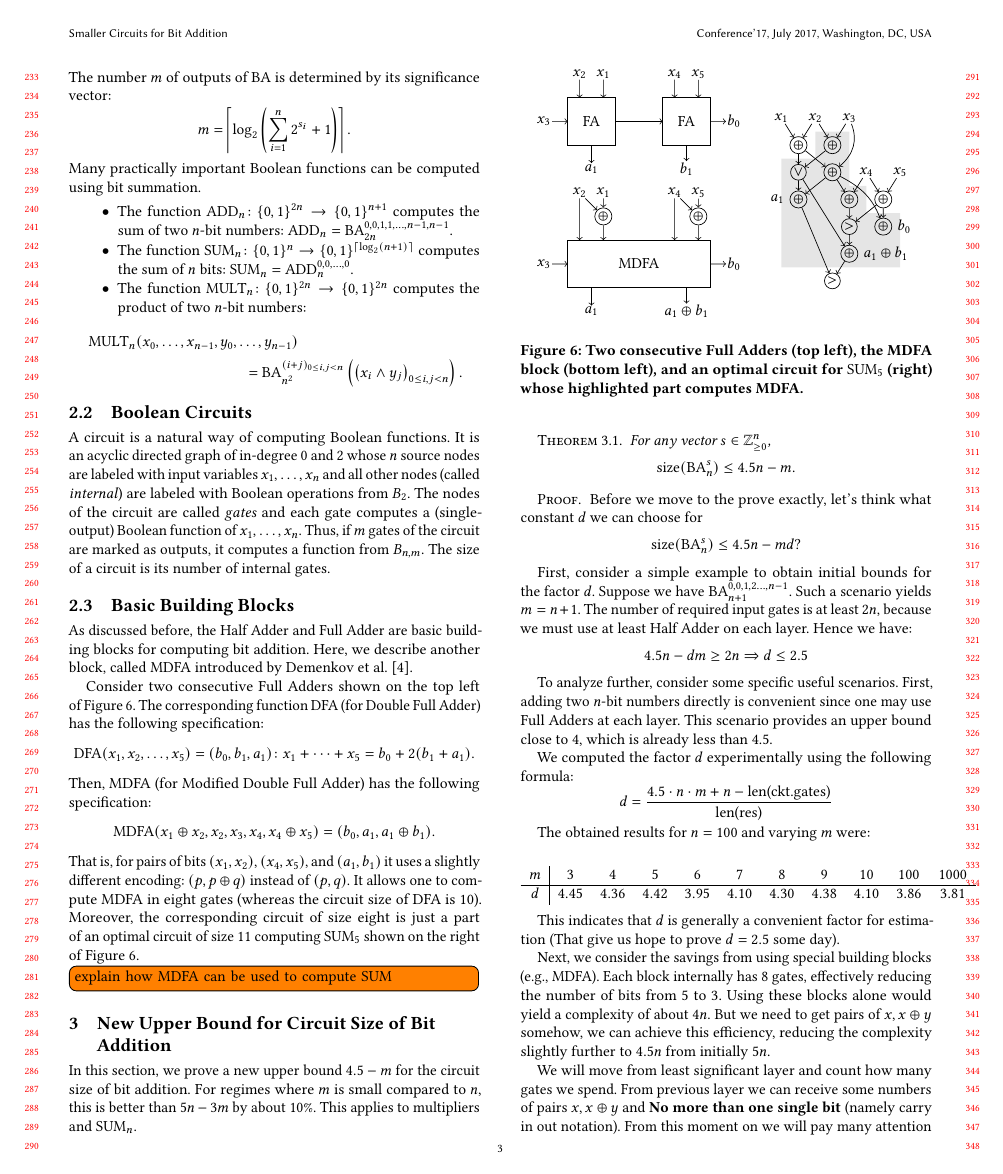
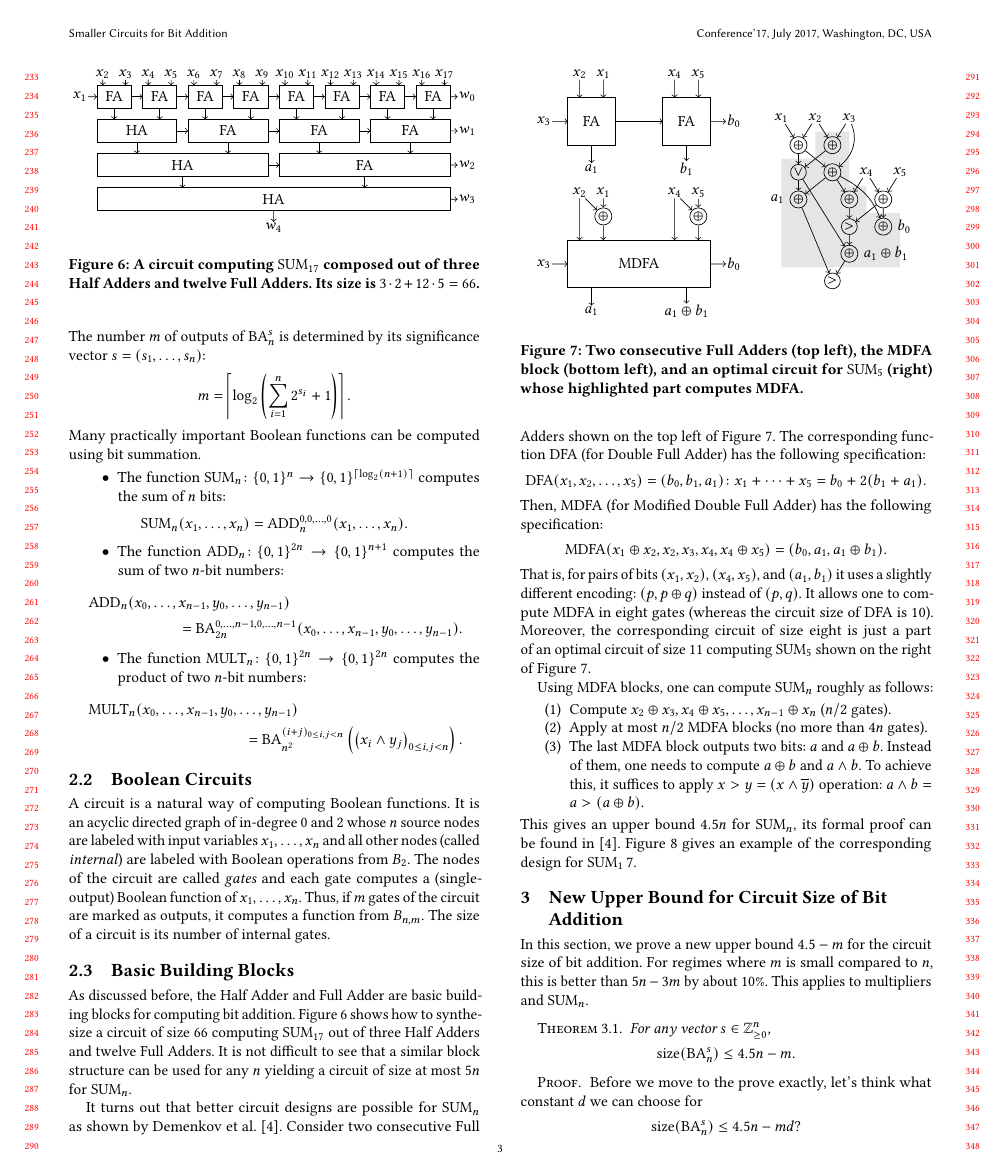
Before and after one commit to alexanderskulikov/multipliers-paper, a LaTeX paper (multipliers.tex): page 3 of 5. Compiled offline with pdfLaTeX.

Commit message:
Polish the pics

```diff
--- a/multipliers.tex
+++ b/multipliers.tex
@@ -440,11 +452,16 @@ It~computes the binary representation of~the weighted sum of~input bits:
-The number~$m$ of~outputs of $\BA$ is~determined by~its significance vector:
+\[\BA(x_1, \dotsc, x_n)=(y_0, \dotsc, y_m) \colon \sum_{i=1}^{n}2^{s_i}x_i=\sum_{i=0}^{m-1}2^iy_i.\]
+The number~$m$ of~outputs of $\BA_n^s$ is~determined by~its significance vector $s=(s_1, \dotsc, s_n)$:
 \[m=\left\lceil \log_2\left( \sum_{i=1}^{n}2^{s_i} + 1\right) \right\rceil.\]
 Many practically important Boolean functions can be~computed using bit summation.
 \begin{itemize}
+    \item The function $\SUM_n \colon \{0,1\}^n \to \{0,1\}^{\lceil \log_2(n+1) \rceil}$
+    computes the sum of~$n$ bits: \[\SUM_n(x_1, \dotsc, x_n)=\ADD_n^{0,0,\dotsc,0}(x_1, \dotsc, x_n).\]
 	\item The function $\ADD_n \colon \{0,1\}^{2n} \to \{0,1\}^{n+1}$ computes the sum
-	of~two $n$-bit numbers: $\ADD_n=\BA_{2n}^{0,0,1,1,\dotsc,n-1,n-1}$.
-	\item The function $\SUM_n \colon \{0,1\}^n \to \{0,1\}^{\lceil \log_2(n+1) \rceil}$
-	computes the sum of~$n$ bits: $\SUM_n=\ADD_n^{0,0,\dotsc,0}$.
+	of~two $n$-bit numbers:
+    \begin{multline*}
+        \ADD_n(x_0, \dotsc, x_{n-1}, y_0, \dotsc, y_{n-1})\\
+        =\BA_{2n}^{0,\dotsc,n-1,0,\dotsc,n-1}(x_0, \dotsc, x_{n-1}, y_0, \dotsc, y_{n-1}).
+    \end{multline*}
 	\item The function $\MULT_n \colon \{0,1\}^{2n} \to \{0,1\}^{2n}$ computes the product
 	of~two $n$-bit numbers:
 	\begin{multline*}
@@ -466,9 +483,52 @@ The size of a~circuit is~its number of~internal gates.
 
 \subsection{Basic Building Blocks}
 As~discussed before, the Half Adder and Full Adder are basic building
-blocks for computing bit addition. Here, we~describe another block, called MDFA
-introduced by~Demenkov et~al.~\cite{DBLP:journals/ipl/DemenkovKKY10}.
+blocks for computing bit addition. Figure~\ref{figure:sum17fa}
+shows how to~synthesize a~circuit of~size~$66$ computing $\SUM_{17}$
+out of~three Half Adders and twelve Full Adders.
+It~is not difficult to~see that a~similar block structure can
+be~used for any~$n$ yielding a~circuit of size at~most~$5n$ for $\SUM_n$.
 
+\begin{figure}
+    \begin{center}
+        \begin{tikzpicture}[scale=0.47]
+            %\draw[help lines] (2, 0) grid (17, 6);
+            \foreach \n in {2,...,17}
+                \node[input] (\n) at (\n, 6) {$x_{\n}$};
+            \foreach \n in {2, 4, ..., 16} {
+                \draw (\n - 0.25, 4.5) rectangle (\n + 1.25, 5.5);
+                \node at (\n + 0.5, 5) {FA};
+                \tikzmath{\i=int(\n + 1);}
+                \draw[->] (\n) -- (\n, 5.5);
+                \draw[->] (\i) -- (\i, 5.5);
+                \ifnumless{\n}{16}{\draw[->] (\n + 1.25, 5) -- (\n + 1.75, 5);}{}
+            }
+            \foreach \n in {2, 6, 10, 14} {
+                \draw (\n - 0.25, 3) rectangle (\n + 3.25, 4);
+                \node at (\n + 1.5, 3.5) {\ifnumless{\n}{3}{HA}{FA}};
+                \draw[->] (\n + 0.5, 4.5) -- (\n + 0.5, 4);
+                \draw[->] (\n + 2.5, 4.5) -- (\n + 2.5, 4);
+                \ifnumless{\n}{14}{\draw[->] (\n + 3.25, 3.5) -- (\n + 3.75, 3.5);}{}
+            }
+            \draw (1.75, 1.5) rectangle (9.25, 2.5); \node at (5.5, 2) {HA};
+            \draw (9.75, 1.5) rectangle (17.25, 2.5); \node at (13.5, 2) {FA};
+            \draw (1.75, 0) rectangle (17.25, 1); \node at (9.5, 0.5) {HA};
+
+            \foreach \n/\x/\y in {x_1/1/5, w_0/18/5, w_1/18/3.5, w_2/18/2, w_3/18/0.5, w_4/9.5/-0.75}
+                \node[input] (\n) at (\x, \y) {$\n$};
+
+            \foreach \f/\t in {x_1/{1.75, 5}, {17.25, 5}/w_0, {17.25, 3.5}/w_1, {17.25, 2}/w_2, {17.25, 0.5}/w_3, {3.5, 3}/{3.5, 2.5},
+            {7.5, 3}/{7.5, 2.5}, {11.5, 3}/{11.5, 2.5}, {15.5, 3}/{15.5, 2.5},
+            {5.5, 1.5}/{5.5, 1}, {13.5, 1.5}/{13.5, 1}, {9.5, 0}/w_4, {9.25, 2}/{9.75, 2}}
+                \draw[->] (\f) -- (\t);
+        \end{tikzpicture}
+    \end{center}
+    \caption{A~circuit computing $\SUM_{17}$ composed out~of three Half Adders and twelve Full Adders. Its size is $3 \cdot 2 + 12 \cdot 5=66$.}
+    \label{figure:sum17fa}
+\end{figure}
+
+It~turns out that better circuit designs are possible for $\SUM_n$
+as~shown by~Demenkov et~al.~\cite{DBLP:journals/ipl/DemenkovKKY10}.
 Consider two consecutive Full Adders shown on~the top left of~Figure~\ref{figure:mdfa}. The corresponding function DFA (for Double Full Adder) has the following specification: \[\operatorname{DFA}(x_1, x_2,\dotsc,x_5)=(b_0,b_1,a_1) \colon x_1+\dotsb+x_5=b_0+2(b_1+a_1).\]
 Then, MDFA (for Modified Double Full Adder) has the following specification:
 \[\MDFA(x_1 \oplus x_2, x_2, x_3, x_4, x_4 \oplus x_5)=(b_0, a_1, a_1 \oplus b_1).\]
@@ -553,5 +613,15 @@ of~Figure~\ref{figure:mdfa}.
     \label{figure:mdfa}
 \end{figure}
 
-\todo[inline]{explain how MDFA can be used to compute SUM}
+Using MDFA blocks, one can compute $\SUM_n$ roughly as~follows:
+\begin{enumerate}
+    \item Compute $x_2 \oplus x_3, x_4 \oplus x_5, \dotsc, x_{n-1} \oplus x_n$ ($n/2$ gates).
+    \item Apply at~most~$n/2$ $\MDFA$ blocks (no~more than $4n$~gates).
+    \item The last MDFA block outputs two bits: $a$~and~$a\oplus b$. Instead of~them, one needs to~compute $a \oplus b$ and $a \land b$. To~achieve this,
+    it~suffices to apply $x>y=(x \land \overline{y})$ operation:
+    \(a \land b = a>(a \oplus b)\).
+\end{enumerate}
+This gives an~upper bound $4.5n$ for $\SUM_n$, its formal proof can
+be~found in~\cite{DBLP:journals/ipl/DemenkovKKY10}. Figure~\ref{figure:sum17mdfa} gives an~example of~the corresponding design
+for~$\SUM_17$.
 
@@ -592,9 +666,9 @@ of~Figure~\ref{figure:mdfa}.
 			\path (12,0) edge[->,out=-135,in=0] (x);
 		\end{tikzpicture}
 	\end{center}
-	\caption{A~circuit computing $\SUM_{17}$ composed out of~MDFA blocks.}
-	\label{figure:sum17}
-\end{figure*}
+	\caption{A~circuit computing $\SUM_{17}$ composed out~of eight $\oplus$-gates at~the top, two MDFA' blocks, five MDFA blocks, and one final gate. Its size is $8+2 \cdot 6 + 5 \cdot 8 + 1=61$. The block MDFA' results from MDFA by~assigning zero to~one of~its inputs ($x_3$ in~terms of~Figure~\ref{figure:mdfa}); since this input feeds two gates, MDFA' can be~implemented using six gates.}
+	\label{figure:sum17mdfa}
+\end{figure}
 
 \section{New Upper Bound for Circuit Size of~Bit Addition}
 In~this section, we~prove a~new upper bound $4.5-m$ for the circuit size
```
Also changed, not shown: multipliers.tex (52 more changed lines).
